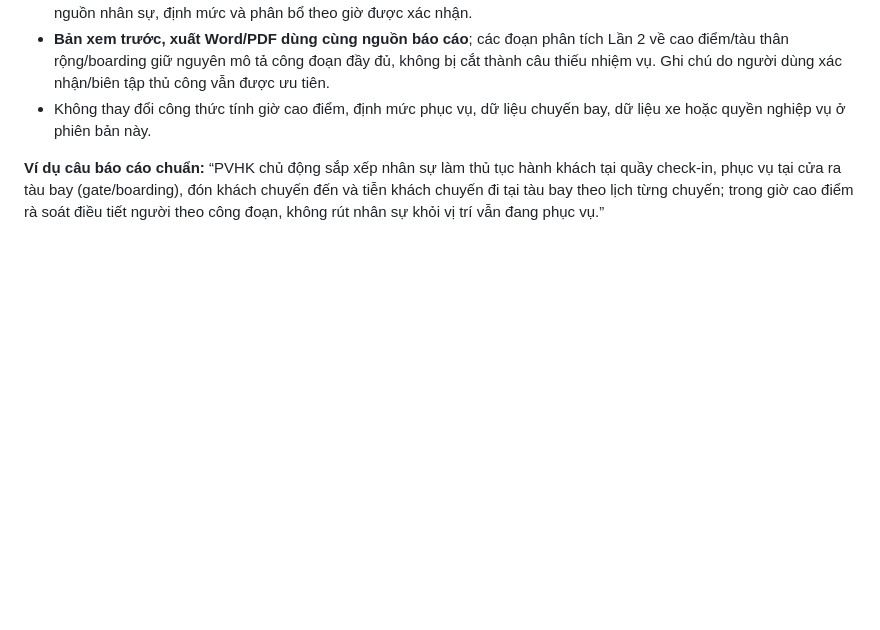
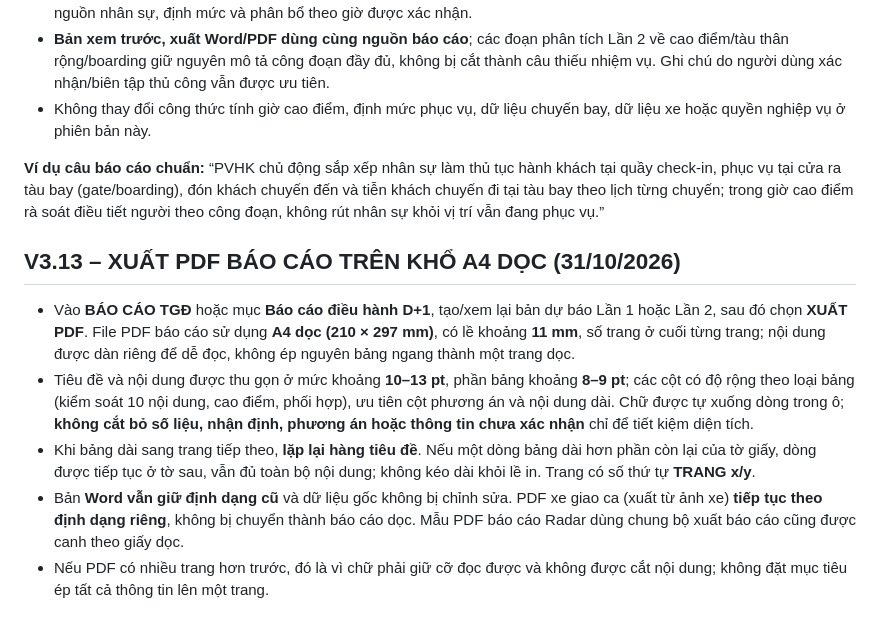
Before and after one commit to sagsdieuhanh-gif/BAOCAOMANAGERONDUTY, a Markdown page: HDSD.md, the part around the change. GitHub-like rendering; blank space fills up the shorter version.

Commit message:
V3.13: document portrait PDF with no clipped table text

```diff
--- a/HDSD.md
+++ b/HDSD.md
@@ -183,3 +183,12 @@ Trực ban kiểm tra bảng chờ rồi bấm **LƯU DANH SÁCH ĐÃ DUYỆT**
 - Không thay đổi công thức tính giờ cao điểm, định mức phục vụ, dữ liệu chuyến bay, dữ liệu xe hoặc quyền nghiệp vụ ở phiên bản này.
 
 **Ví dụ câu báo cáo chuẩn:** “PVHK chủ động sắp xếp nhân sự làm thủ tục hành khách tại quầy check-in, phục vụ tại cửa ra tàu bay (gate/boarding), đón khách chuyến đến và tiễn khách chuyến đi tại tàu bay theo lịch từng chuyến; trong giờ cao điểm rà soát điều tiết người theo công đoạn, không rút nhân sự khỏi vị trí vẫn đang phục vụ.”
+
+
+## V3.13 – XUẤT PDF BÁO CÁO TRÊN KHỔ A4 DỌC (31/10/2026)
+
+- Vào **BÁO CÁO TGĐ** hoặc mục **Báo cáo điều hành D+1**, tạo/xem lại bản dự báo Lần 1 hoặc Lần 2, sau đó chọn **XUẤT PDF**. File PDF báo cáo sử dụng **A4 dọc (210 × 297 mm)**, có lề khoảng **11 mm**, số trang ở cuối từng trang; nội dung được dàn riêng để dễ đọc, không ép nguyên bảng ngang thành một trang dọc.
+- Tiêu đề và nội dung được thu gọn ở mức khoảng **10–13 pt**, phần bảng khoảng **8–9 pt**; các cột có độ rộng theo loại bảng (kiểm soát 10 nội dung, cao điểm, phối hợp), ưu tiên cột phương án và nội dung dài. Chữ được tự xuống dòng trong ô; **không cắt bỏ số liệu, nhận định, phương án hoặc thông tin chưa xác nhận** chỉ để tiết kiệm diện tích.
+- Khi bảng dài sang trang tiếp theo, **lặp lại hàng tiêu đề**. Nếu một dòng bảng dài hơn phần còn lại của tờ giấy, dòng được tiếp tục ở tờ sau, vẫn đủ toàn bộ nội dung; không kéo dài khỏi lề in. Trang có số thứ tự **TRANG x/y**.
+- Bản **Word vẫn giữ định dạng cũ** và dữ liệu gốc không bị chỉnh sửa. PDF xe giao ca (xuất từ ảnh xe) **tiếp tục theo định dạng riêng**, không bị chuyển thành báo cáo dọc. Mẫu PDF báo cáo Radar dùng chung bộ xuất báo cáo cũng được canh theo giấy dọc.
+- Nếu PDF có nhiều trang hơn trước, đó là vì chữ phải giữ cỡ đọc được và không được cắt nội dung; không đặt mục tiêu ép tất cả thông tin lên một trang.
```
